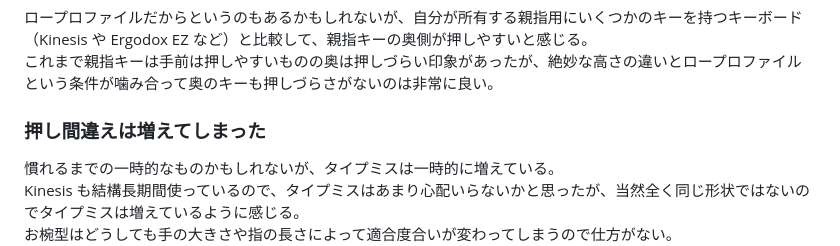
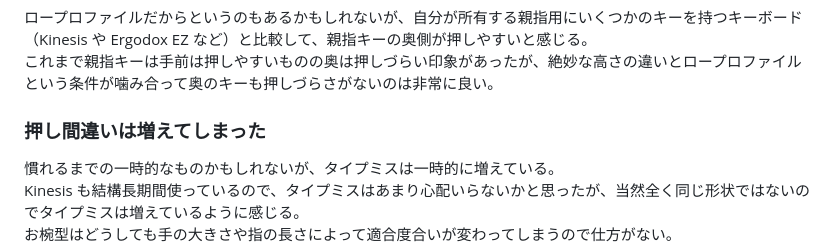
Before and after one commit to risou/blog, a Markdown page: articles/2023-03-22-moergo-glove80-wireless-spli-ergonomic-keyboard.md, the part around the change. GitHub-like rendering.

Commit message:
fix small wording collections

```diff
--- a/articles/2023-03-22-moergo-glove80-wireless-spli-ergonomic-keyboard.md
+++ b/articles/2023-03-22-moergo-glove80-wireless-spli-ergonomic-keyboard.md
@@ -59,7 +59,7 @@ Glove80 は、昨年 Kickstarter でクラウドファンディングしてい
 ロープロファイルだからというのもあるかもしれないが、自分が所有する親指用にいくつかのキーを持つキーボード（Kinesis や Ergodox EZ など）と比較して、親指キーの奥側が押しやすいと感じる。
 これまで親指キーは手前は押しやすいものの奥は押しづらい印象があったが、絶妙な高さの違いとロープロファイルという条件が噛み合って奥のキーも押しづらさがないのは非常に良い。
 
-### 押し間違えは増えてしまった
+### 押し間違いは増えてしまった
 
 慣れるまでの一時的なものかもしれないが、タイプミスは一時的に増えている。
 Kinesis も結構長期間使っているので、タイプミスはあまり心配いらないかと思ったが、当然全く同じ形状ではないのでタイプミスは増えているように感じる。
```
